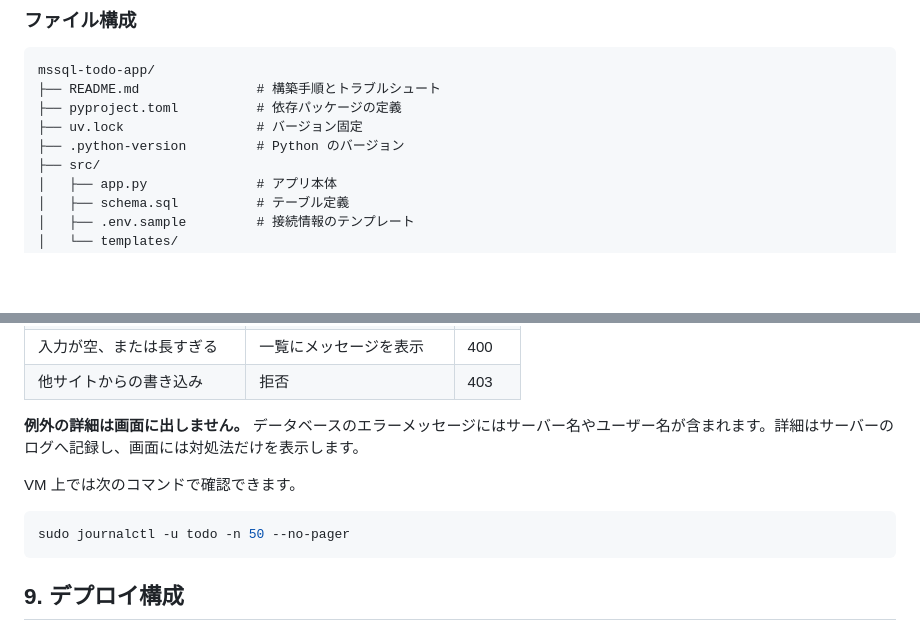
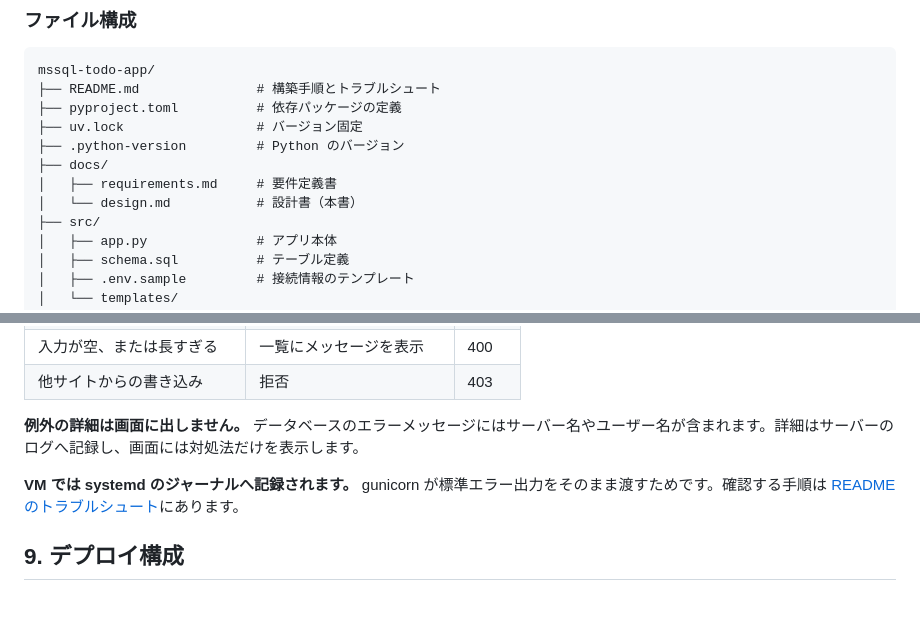
Before and after one commit to m-oka-system/mssql-todo-app, a Markdown page: docs/design.md, 2 parts joined by grey strips. GitHub-like rendering; blank space fills up the shorter version.

````diff
--- a/docs/design.md
+++ b/docs/design.md
@@ -94,6 +94,9 @@ mssql-todo-app/
 ├── pyproject.toml          # 依存パッケージの定義
 ├── uv.lock                 # バージョン固定
 ├── .python-version         # Python のバージョン
+├── docs/
+│   ├── requirements.md     # 要件定義書
+│   └── design.md           # 設計書（本書）
 ├── src/
 │   ├── app.py              # アプリ本体
 │   ├── schema.sql          # テーブル定義
@@ -334,11 +337,7 @@ sequenceDiagram
 
 **例外の詳細は画面に出しません。** データベースのエラーメッセージにはサーバー名やユーザー名が含まれます。詳細はサーバーのログへ記録し、画面には対処法だけを表示します。
 
-VM 上では次のコマンドで確認できます。
-
-```bash
-sudo journalctl -u todo -n 50 --no-pager
-```
+**VM では systemd のジャーナルへ記録されます。** gunicorn が標準エラー出力をそのまま渡すためです。確認する手順は [README のトラブルシュート](../README.md#トラブルシュート)にあります。
 
 ## 9. デプロイ構成
 
````
Also changed, not shown: README.md (+1 -1 lines).
